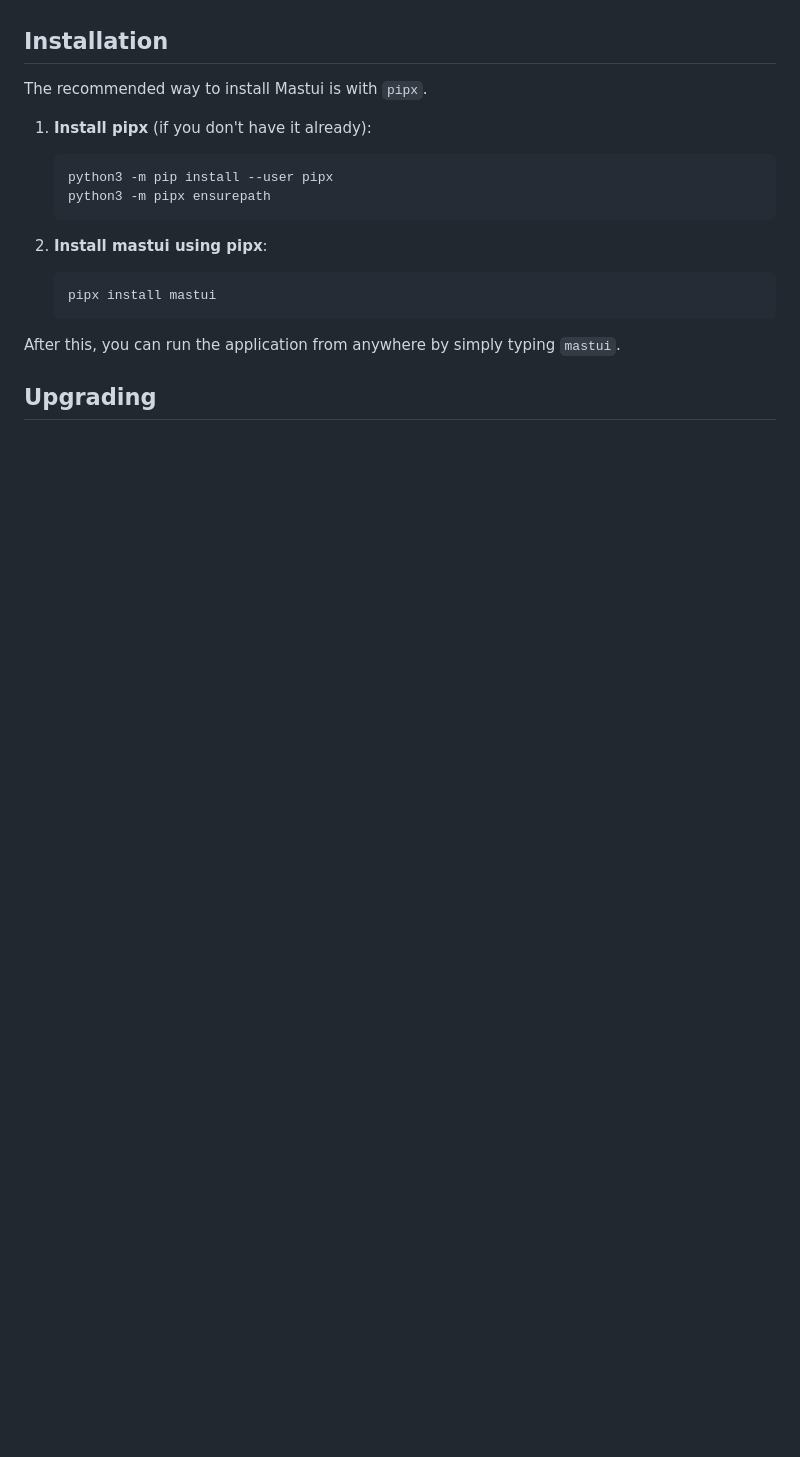
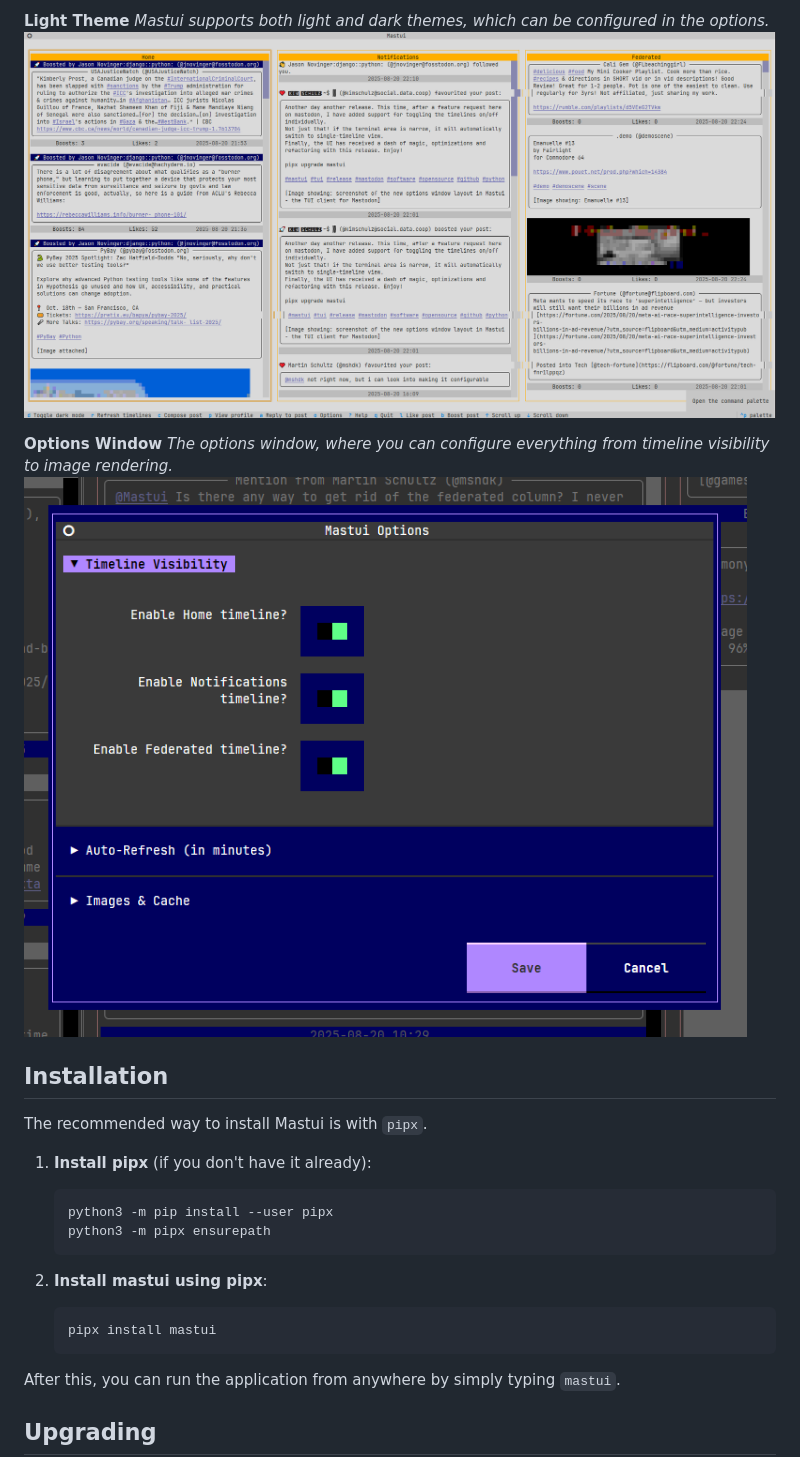
Before and after one commit to kimusan/mastui, a Markdown page: README.md, the part around one of its changes. Drawn GitHub-style; pictures changed too: assets/screenshots/mastui-light-theme.png (added), assets/screenshots/mastui-options-window.png (added); blank space fills up the shorter version.

```diff
--- a/README.md
+++ b/README.md
@@ -31,3 +38,10 @@ Mastui is a Mastodon TUI client built with Python and Textual. It allows users t
+**Light Theme**
+*Mastui supports both light and dark themes, which can be configured in the options.*
+![Light Theme](assets/screenshots/mastui-light-theme.png)
+
+**Options Window**
+*The options window, where you can configure everything from timeline visibility to image rendering.*
+![Options Window](assets/screenshots/mastui-options-window.png)
 
 ## Installation
 
```
Also changed, not shown: other parts of README.md (+29 -24 lines), assets/screenshots/mastui-image-support.png (added), assets/screenshots/mastui-profile-view.png (added).
